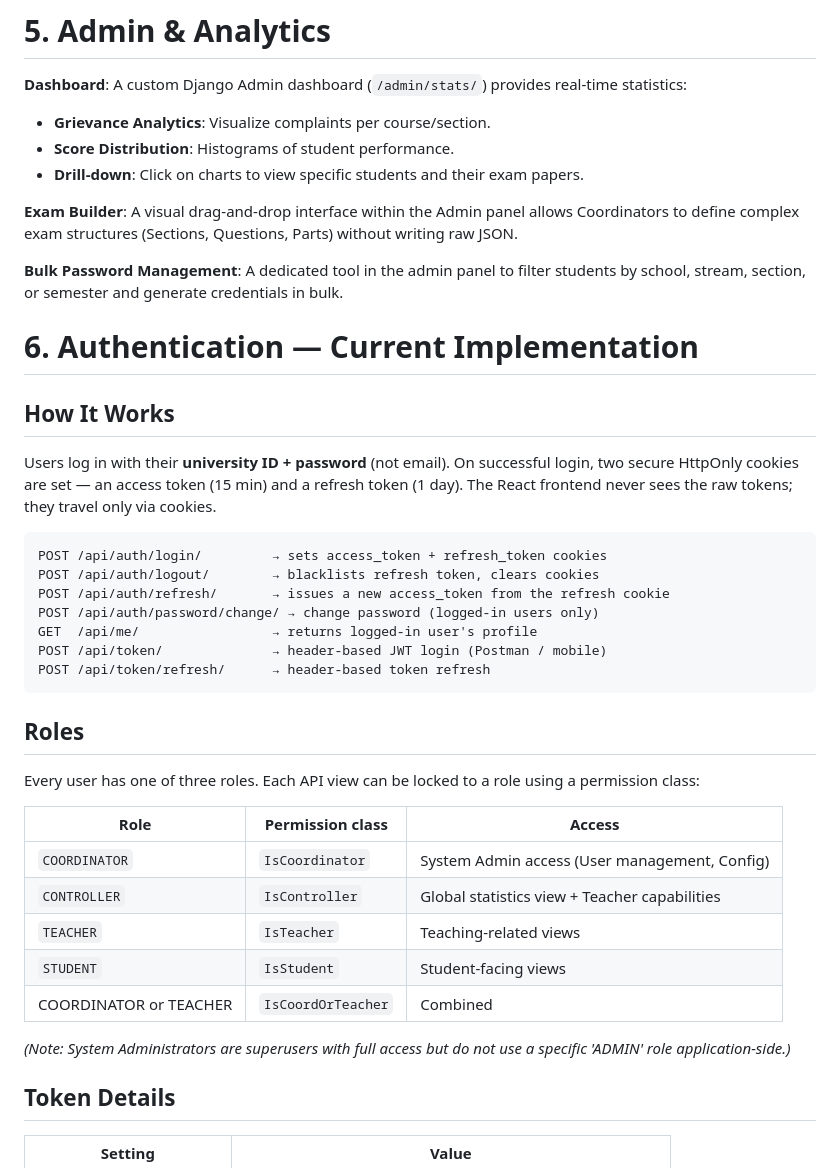
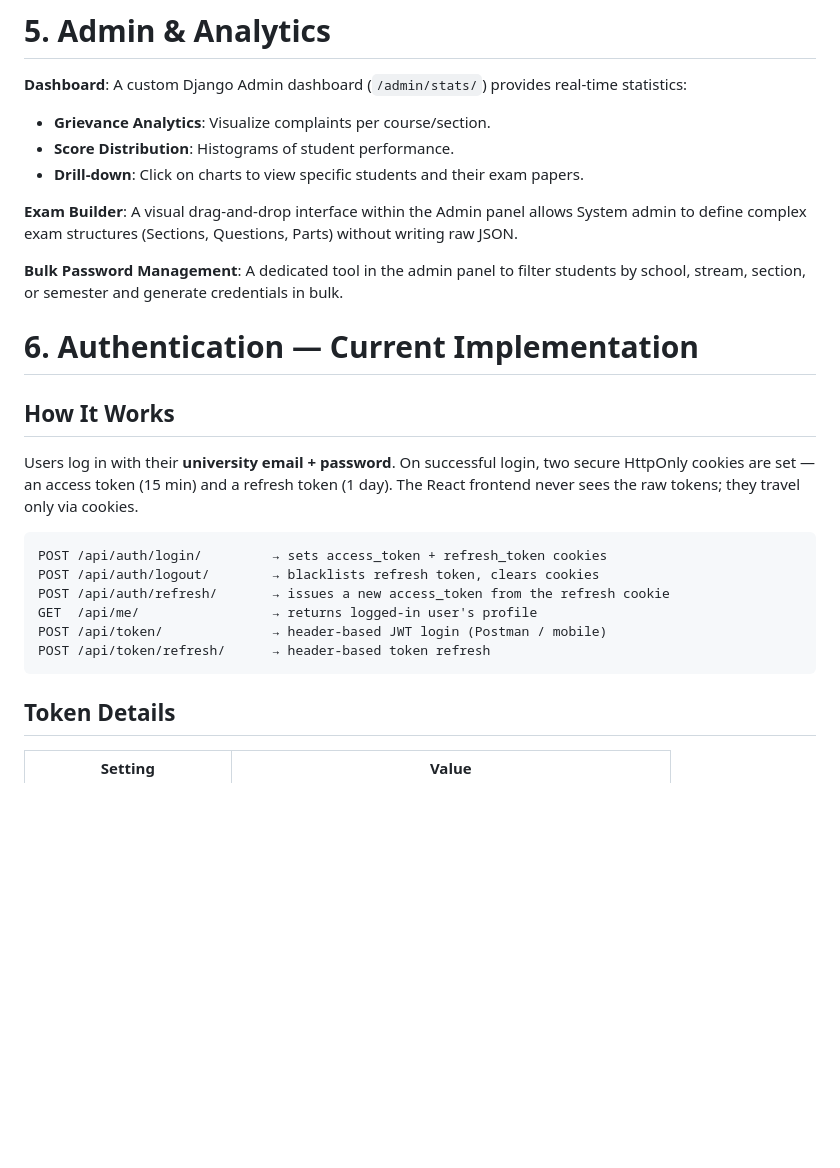
Before and after one commit to Cosmic-Infinity/Exam_E, a Markdown page: README.md, the part around the change. Drawn GitHub-style; blank space fills up the shorter version.

````diff
--- a/README.md
+++ b/README.md
@@ -76,7 +76,7 @@ Action: Django adds tasks to Redis. Celery workers pick them up one by one and t
 - **Score Distribution**: Histograms of student performance.
 - **Drill-down**: Click on charts to view specific students and their exam papers.
 
-**Exam Builder**: A visual drag-and-drop interface within the Admin panel allows Coordinators to define complex exam structures (Sections, Questions, Parts) without writing raw JSON.
+**Exam Builder**: A visual drag-and-drop interface within the Admin panel allows System admin to define complex exam structures (Sections, Questions, Parts) without writing raw JSON.
 
 **Bulk Password Management**: A dedicated tool in the admin panel to filter students by school, stream, section, or semester and generate credentials in bulk.
 
@@ -85,31 +85,17 @@ Action: Django adds tasks to Redis. Celery workers pick them up one by one and t
 
 ## How It Works
 
-Users log in with their **university ID + password** (not email). On successful login, two secure HttpOnly cookies are set — an access token (15 min) and a refresh token (1 day). The React frontend never sees the raw tokens; they travel only via cookies.
+Users log in with their **university email + password**. On successful login, two secure HttpOnly cookies are set — an access token (15 min) and a refresh token (1 day). The React frontend never sees the raw tokens; they travel only via cookies.
 
 ```
 POST /api/auth/login/         → sets access_token + refresh_token cookies
 POST /api/auth/logout/        → blacklists refresh token, clears cookies
 POST /api/auth/refresh/       → issues a new access_token from the refresh cookie
-POST /api/auth/password/change/ → change password (logged-in users only)
 GET  /api/me/                 → returns logged-in user's profile
 POST /api/token/              → header-based JWT login (Postman / mobile)
 POST /api/token/refresh/      → header-based token refresh
 ```
 
-## Roles
-
-Every user has one of three roles. Each API view can be locked to a role using a permission class:
-
-| Role | Permission class | Access |
-|---|---|---|
-| `COORDINATOR` | `IsCoordinator` | System Admin access (User management, Config) |
-| `CONTROLLER` | `IsController` | Global statistics view + Teacher capabilities |
-| `TEACHER` | `IsTeacher` | Teaching-related views |
-| `STUDENT` | `IsStudent` | Student-facing views |
-| COORDINATOR or TEACHER | `IsCoordOrTeacher` | Combined |
-
-*(Note: System Administrators are superusers with full access but do not use a specific 'ADMIN' role application-side.)*
 
 ## Token Details
 
````
